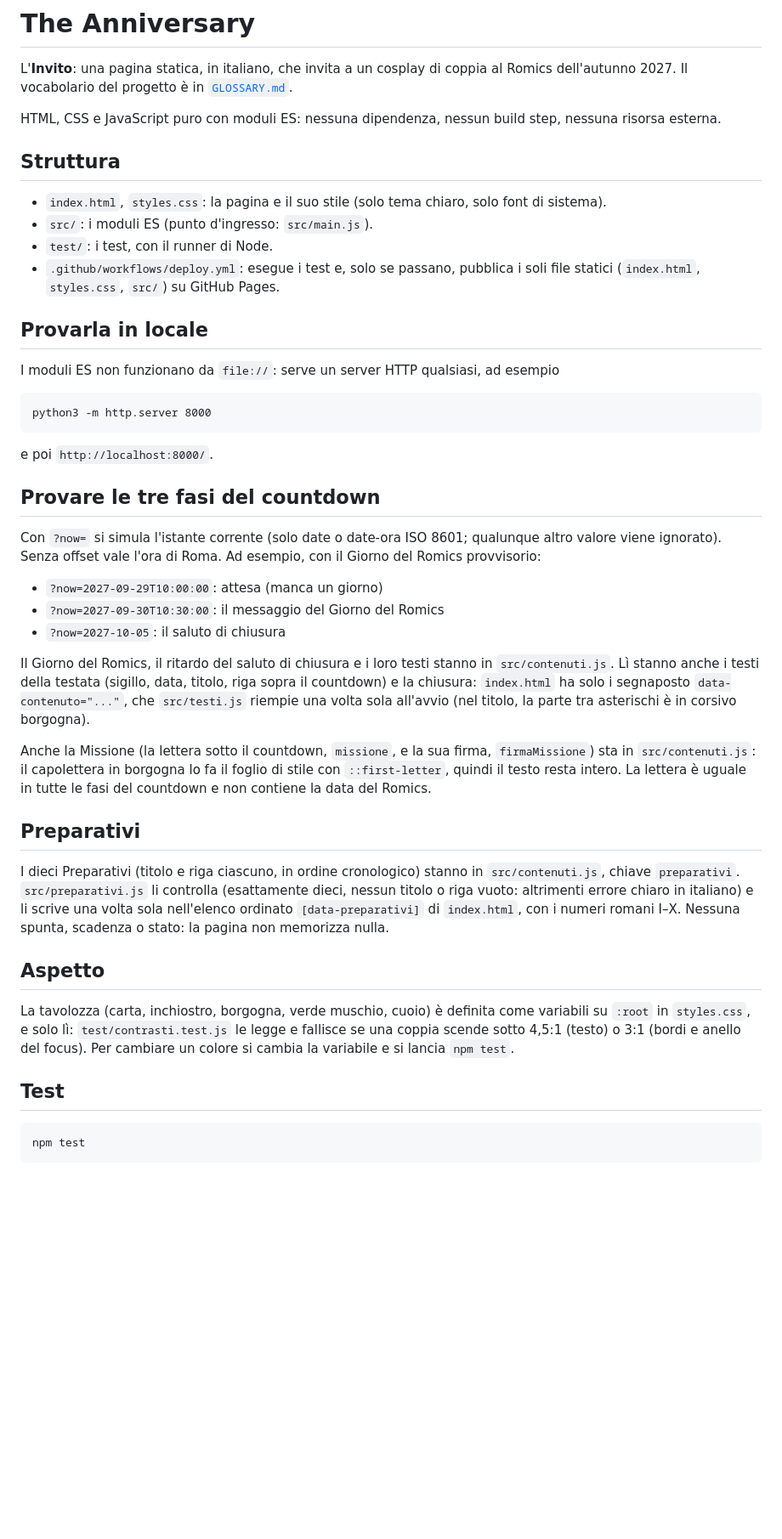
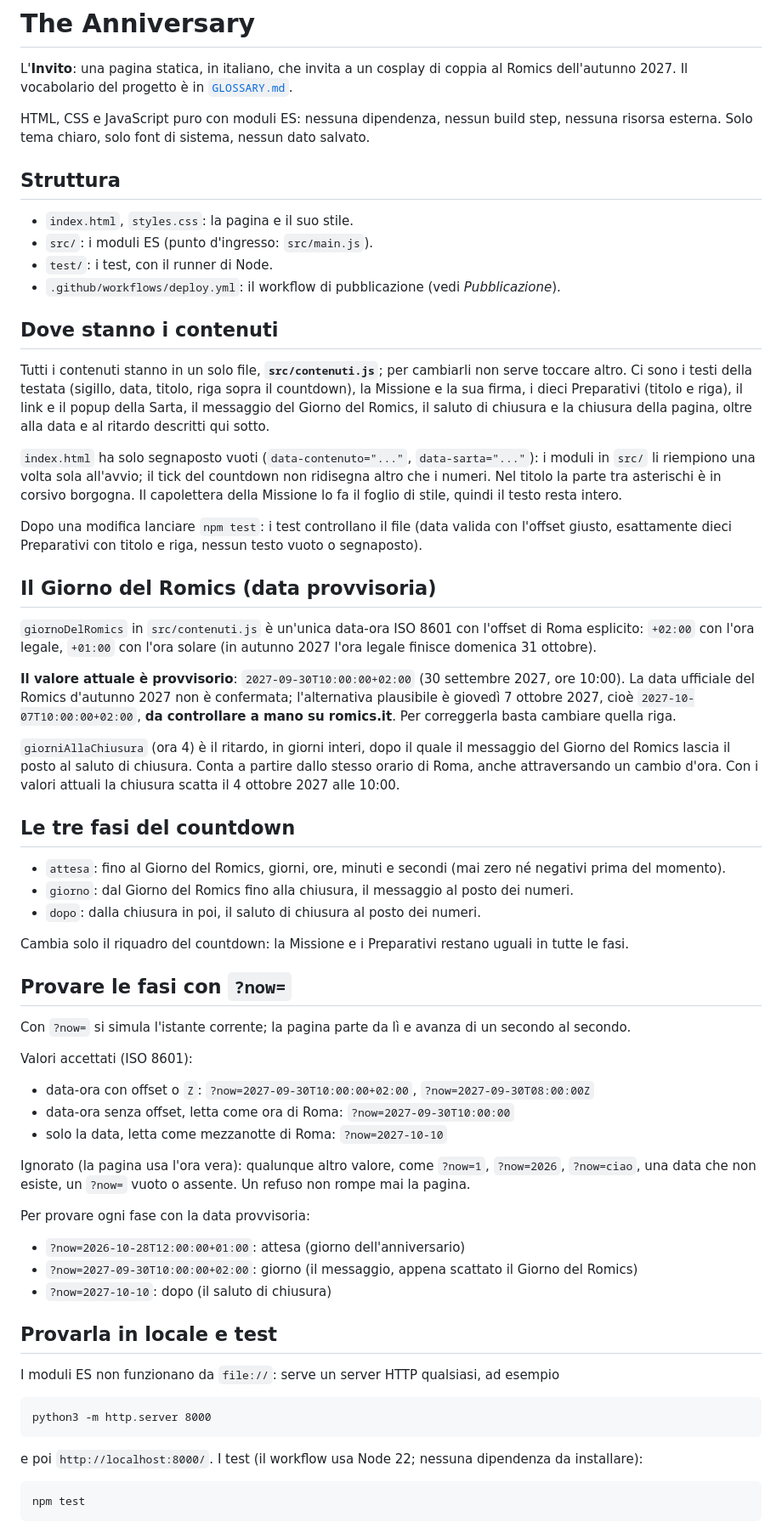
Before and after one commit to alfredoaloi/the-anniversary, a Markdown page: README.md, the part around one of its changes. Shown at 85% size. Drawn GitHub-style; blank space fills up the shorter version.

Commit message:
README: documento unico e coerente per la verifica finale
Contenuti, Giorno del Romics provvisorio e ritardo di chiusura, valori di ?now=
accettati e ignorati, server locale e test, passi di Pages (gia fatti), workflow,
repo pubblico. Sezioni dei ticket precedenti accorpate.

Co-Authored-By: Claude Sonnet 5.5 <noreply@anthropic.com>
Claude-Session: https://claude.ai/code/session_01UisoCfTxCjapqubY9D5YxB

````diff
--- a/README.md
+++ b/README.md
@@ -2,16 +2,58 @@
 
 L'**Invito**: una pagina statica, in italiano, che invita a un cosplay di coppia al Romics dell'autunno 2027. Il vocabolario del progetto è in [`GLOSSARY.md`](GLOSSARY.md).
 
-HTML, CSS e JavaScript puro con moduli ES: nessuna dipendenza, nessun build step, nessuna risorsa esterna.
+HTML, CSS e JavaScript puro con moduli ES: nessuna dipendenza, nessun build step, nessuna risorsa esterna. Solo tema chiaro, solo font di sistema, nessun dato salvato.
 
 ## Struttura
 
-- `index.html`, `styles.css`: la pagina e il suo stile (solo tema chiaro, solo font di sistema).
+- `index.html`, `styles.css`: la pagina e il suo stile.
 - `src/`: i moduli ES (punto d'ingresso: `src/main.js`).
 - `test/`: i test, con il runner di Node.
-- `.github/workflows/deploy.yml`: esegue i test e, solo se passano, pubblica i soli file statici (`index.html`, `styles.css`, `src/`) su GitHub Pages.
+- `.github/workflows/deploy.yml`: il workflow di pubblicazione (vedi *Pubblicazione*).
 
-## Provarla in locale
+## Dove stanno i contenuti
+
+Tutti i contenuti stanno in un solo file, **`src/contenuti.js`**; per cambiarli non serve toccare altro. Ci sono i testi della testata (sigillo, data, titolo, riga sopra il countdown), la Missione e la sua firma, i dieci Preparativi (titolo e riga), il link e il popup della Sarta, il messaggio del Giorno del Romics, il saluto di chiusura e la chiusura della pagina, oltre alla data e al ritardo descritti qui sotto.
+
+`index.html` ha solo segnaposto vuoti (`data-contenuto="..."`, `data-sarta="..."`): i moduli in `src/` li riempiono una volta sola all'avvio; il tick del countdown non ridisegna altro che i numeri. Nel titolo la parte tra asterischi è in corsivo borgogna. Il capolettera della Missione lo fa il foglio di stile, quindi il testo resta intero.
+
+Dopo una modifica lanciare `npm test`: i test controllano il file (data valida con l'offset giusto, esattamente dieci Preparativi con titolo e riga, nessun testo vuoto o segnaposto).
+
+## Il Giorno del Romics (data provvisoria)
+
+`giornoDelRomics` in `src/contenuti.js` è un'unica data-ora ISO 8601 con l'offset di Roma esplicito: `+02:00` con l'ora legale, `+01:00` con l'ora solare (in autunno 2027 l'ora legale finisce domenica 31 ottobre).
+
+**Il valore attuale è provvisorio**: `2027-09-30T10:00:00+02:00` (30 settembre 2027, ore 10:00). La data ufficiale del Romics d'autunno 2027 non è confermata; l'alternativa plausibile è giovedì 7 ottobre 2027, cioè `2027-10-07T10:00:00+02:00`, **da controllare a mano su romics.it**. Per correggerla basta cambiare quella riga.
+
+`giorniAllaChiusura` (ora 4) è il ritardo, in giorni interi, dopo il quale il messaggio del Giorno del Romics lascia il posto al saluto di chiusura. Conta a partire dallo stesso orario di Roma, anche attraversando un cambio d'ora. Con i valori attuali la chiusura scatta il 4 ottobre 2027 alle 10:00.
+
+## Le tre fasi del countdown
+
+- `attesa`: fino al Giorno del Romics, giorni, ore, minuti e secondi (mai zero né negativi prima del momento).
+- `giorno`: dal Giorno del Romics fino alla chiusura, il messaggio al posto dei numeri.
+- `dopo`: dalla chiusura in poi, il saluto di chiusura al posto dei numeri.
+
+Cambia solo il riquadro del countdown: la Missione e i Preparativi restano uguali in tutte le fasi.
+
+## Provare le fasi con `?now=`
+
+Con `?now=` si simula l'istante corrente; la pagina parte da lì e avanza di un secondo al secondo.
+
+Valori accettati (ISO 8601):
+
+- data-ora con offset o `Z`: `?now=2027-09-30T10:00:00+02:00`, `?now=2027-09-30T08:00:00Z`
+- data-ora senza offset, letta come ora di Roma: `?now=2027-09-30T10:00:00`
+- solo la data, letta come mezzanotte di Roma: `?now=2027-10-10`
+
+Ignorato (la pagina usa l'ora vera): qualunque altro valore, come `?now=1`, `?now=2026`, `?now=ciao`, una data che non esiste, un `?now=` vuoto o assente. Un refuso non rompe mai la pagina.
+
+Per provare ogni fase con la data provvisoria:
+
+- `?now=2026-10-28T12:00:00+01:00`: attesa (giorno dell'anniversario)
+- `?now=2027-09-30T10:00:00+02:00`: giorno (il messaggio, appena scattato il Giorno del Romics)
+- `?now=2027-10-10`: dopo (il saluto di chiusura)
+
+## Provarla in locale e test
 
 I moduli ES non funzionano da `file://`: serve un server HTTP qualsiasi, ad esempio
 
@@ -19,29 +61,7 @@ I moduli ES non funzionano da `file://`: serve un server HTTP qualsiasi, ad esem
 python3 -m http.server 8000
 ```
 
-e poi `http://localhost:8000/`.
-
-## Provare le tre fasi del countdown
-
-Con `?now=` si simula l'istante corrente (solo date o date-ora ISO 8601; qualunque altro valore viene ignorato). Senza offset vale l'ora di Roma. Ad esempio, con il Giorno del Romics provvisorio:
-
-- `?now=2027-09-29T10:00:00`: attesa (manca un giorno)
-- `?now=2027-09-30T10:30:00`: il messaggio del Giorno del Romics
-- `?now=2027-10-05`: il saluto di chiusura
-
-Il Giorno del Romics, il ritardo del saluto di chiusura e i loro testi stanno in `src/contenuti.js`. Lì stanno anche i testi della testata (sigillo, data, titolo, riga sopra il countdown) e la chiusura: `index.html` ha solo i segnaposto `data-contenuto="..."`, che `src/testi.js` riempie una volta sola all'avvio (nel titolo, la parte tra asterischi è in corsivo borgogna).
-
-Anche la Missione (la lettera sotto il countdown, `missione`, e la sua firma, `firmaMissione`) sta in `src/contenuti.js`: il capolettera in borgogna lo fa il foglio di stile con `::first-letter`, quindi il testo resta intero. La lettera è uguale in tutte le fasi del countdown e non contiene la data del Romics.
-
-## Preparativi
-
-I dieci Preparativi (titolo e riga ciascuno, in ordine cronologico) stanno in `src/contenuti.js`, chiave `preparativi`. `src/preparativi.js` li controlla (esattamente dieci, nessun titolo o riga vuoto: altrimenti errore chiaro in italiano) e li scrive una volta sola nell'elenco ordinato `[data-preparativi]` di `index.html`, con i numeri romani I–X. Nessuna spunta, scadenza o stato: la pagina non memorizza nulla.
-
-## Aspetto
-
-La tavolozza (carta, inchiostro, borgogna, verde muschio, cuoio) è definita come variabili su `:root` in `styles.css`, e solo lì: `test/contrasti.test.js` le legge e fallisce se una coppia scende sotto 4,5:1 (testo) o 3:1 (bordi e anello del focus). Per cambiare un colore si cambia la variabile e si lancia `npm test`.
-
-## Test
+e poi `http://localhost:8000/`. I test (il workflow usa Node 22; nessuna dipendenza da installare):
 
 ```
 npm test
````
Also changed, not shown: other parts of README.md (+17 -4 lines).
